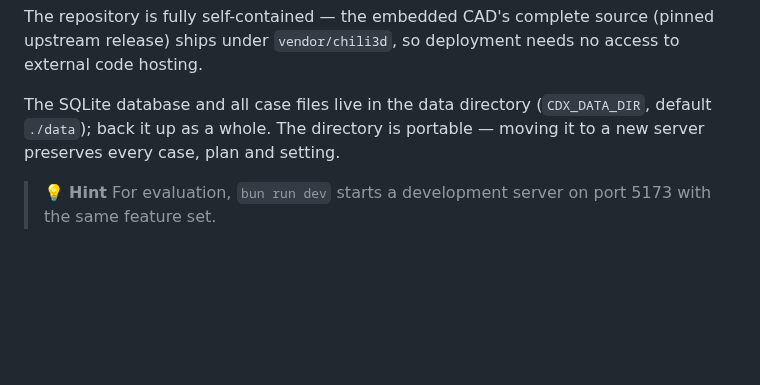
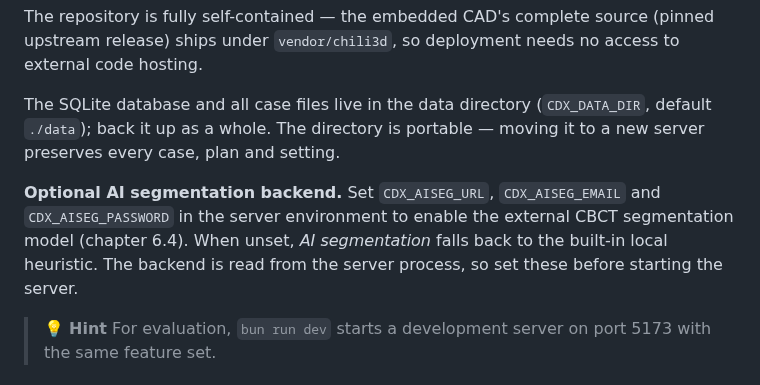
Before and after one commit to wOOL/cdx, a Markdown page: docs/manual/02-introduction.md, the part around the change. Drawn GitHub-style; blank space fills up the shorter version.

```diff
--- a/docs/manual/02-introduction.md
+++ b/docs/manual/02-introduction.md
@@ -159,6 +159,11 @@ The SQLite database and all case files live in the data directory (`CDX_DATA_DIR
 default `./data`); back it up as a whole. The directory is portable — moving it to a new
 server preserves every case, plan and setting.
 
+**Optional AI segmentation backend.** Set `CDX_AISEG_URL`, `CDX_AISEG_EMAIL` and
+`CDX_AISEG_PASSWORD` in the server environment to enable the external CBCT segmentation model
+(chapter 6.4). When unset, *AI segmentation* falls back to the built-in local heuristic. The
+backend is read from the server process, so set these before starting the server.
+
 > 💡 **Hint**
 > For evaluation, `bun run dev` starts a development server on port 5173 with the same
 > feature set.
```
Also changed, not shown: docs/manual/06-expert-planning.md (+33 -0 lines), docs/manual/GAPS.md (+2 -2 lines), docs/manual/img/ai-segmentation.png (added), 5 other files.
